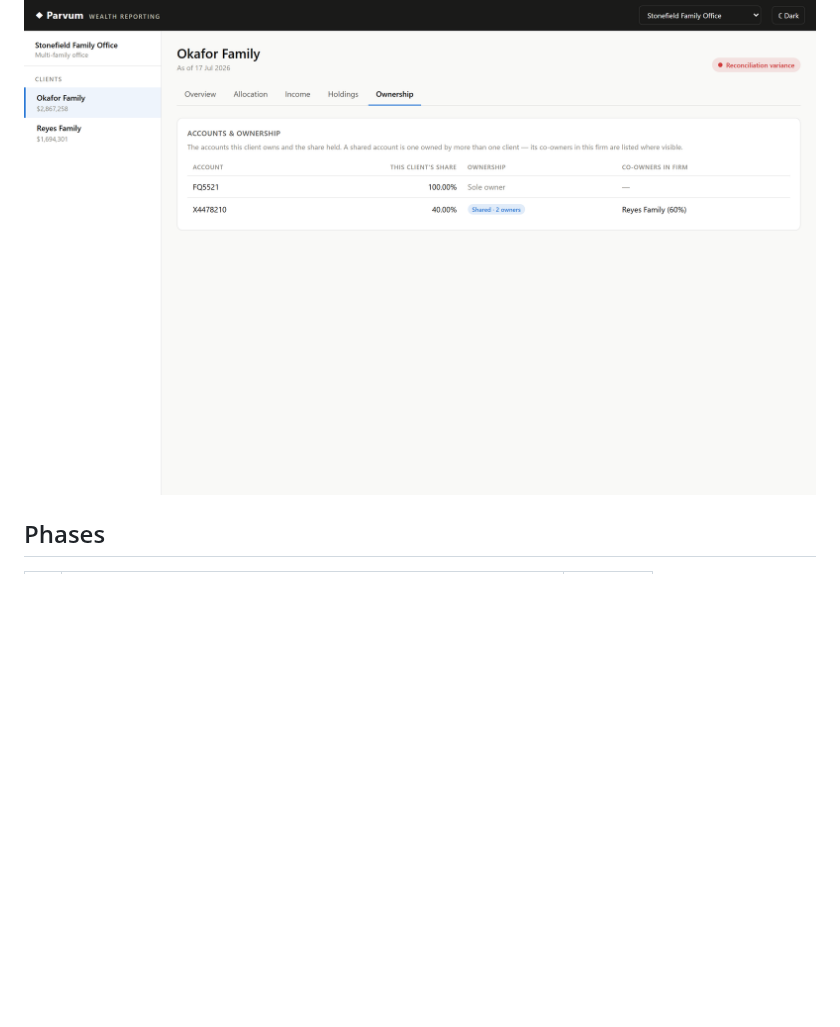
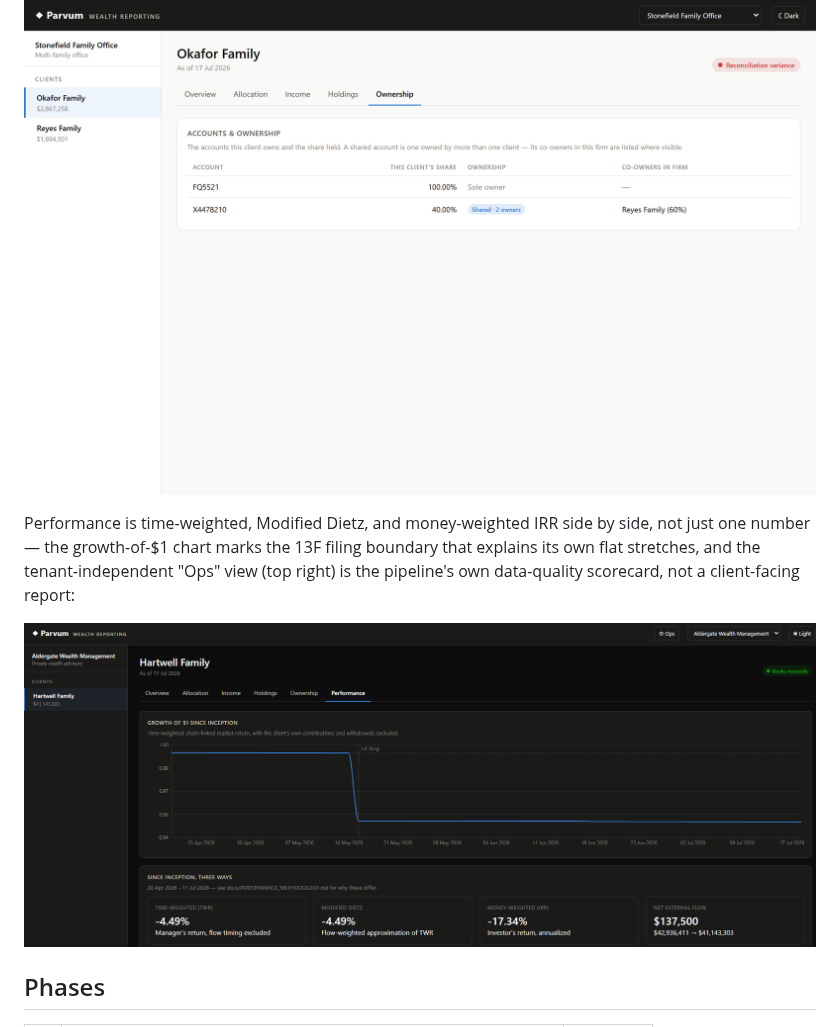
Before and after one commit to ambarshukla/parvum, a Markdown page: README.md, the part around the change. GitHub-like rendering; pictures changed too: docs/img/dashboard-performance.png (added); blank space fills up the shorter version.

Commit message:
Add the Performance tab screenshot to the README
Real screenshot from the live production dashboard: TWR/Modified
Dietz/IRR side by side, the 13F filing-boundary marker on the growth-
of-$1 chart, and the Ops toggle visible in the header. The three
existing screenshots predated the Performance tab and Ops page
entirely (dated before either was built).

```diff
--- a/README.md
+++ b/README.md
@@ -93,6 +93,14 @@ The dashboard also surfaces the ownership graph — including an account shared
 
 ![Ownership view](docs/img/dashboard-ownership.png)
 
+Performance is time-weighted, Modified Dietz, and money-weighted IRR side by
+side, not just one number — the growth-of-$1 chart marks the 13F filing
+boundary that explains its own flat stretches, and the tenant-independent
+"Ops" view (top right) is the pipeline's own data-quality scorecard, not a
+client-facing report:
+
+![Performance tab, three methodologies side by side](docs/img/dashboard-performance.png)
+
 ## Phases
 
 | # | Phase | Status |
```
